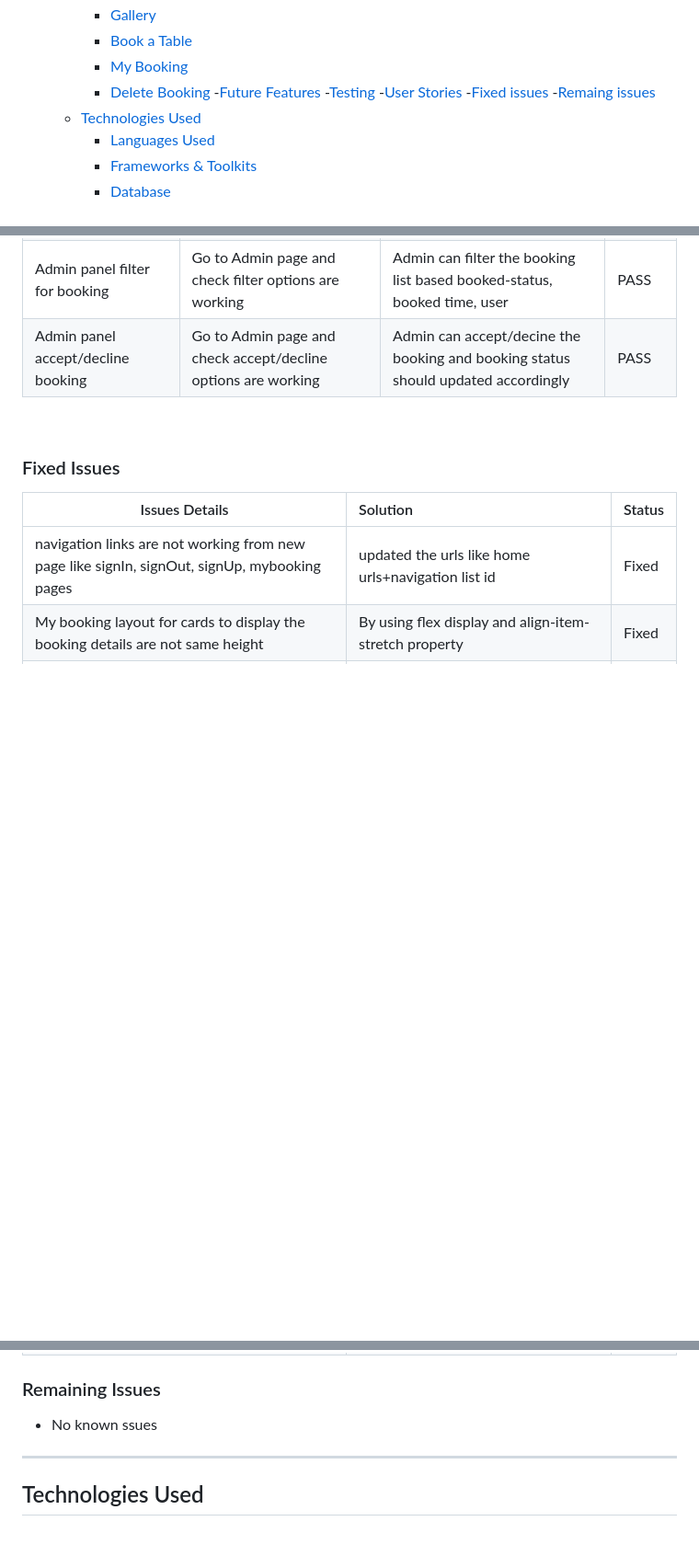
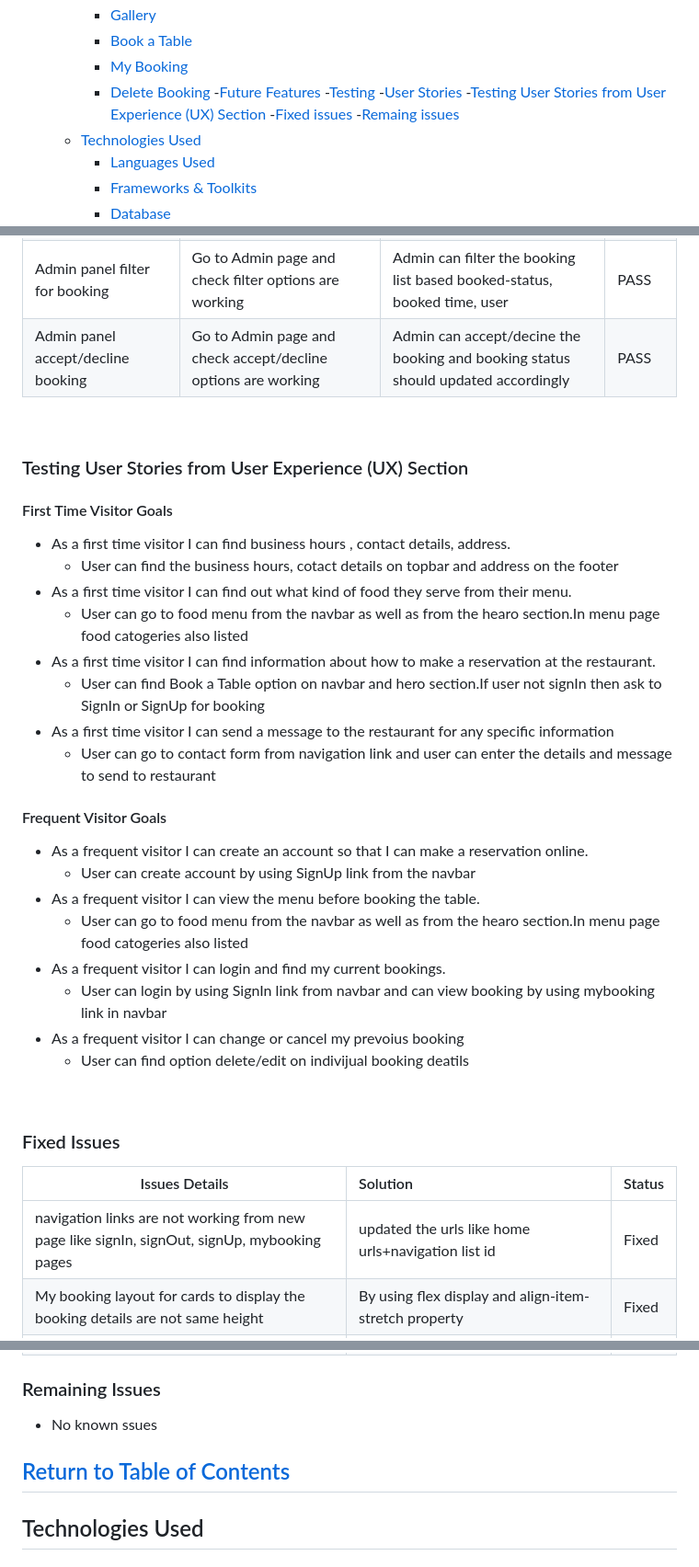
Before and after one commit to bijokmathew/Taste-Buds-Restaurant-App, a Markdown page: README.md, 3 parts joined by grey strips. Shown at 92% size. Rendered like a GitHub page; blank space fills up the shorter version.

Commit message:
Readme : added user stories test cases in to readme file

```diff
--- a/README.md
+++ b/README.md
@@ -34,6 +34,7 @@ ___
   -[Future Features](#future-features)
   -[Testing](#testing)
     -[User Stories](#user-stories)
+    -[Testing User Stories from User Experience (UX) Section](#testing-user-stories-from-user-experience-ux-section)
     -[Fixed issues](#fixed-issues)
     -[Remaing issues](#remaining-issues)
   - [Technologies Used](#technologies-used)
@@ -352,6 +353,29 @@ ___
 | Admin panel filter for booking | Go to Admin page and check filter options are working | Admin can filter the booking list based booked-status, booked time, user | PASS |
 | Admin panel accept/decline booking | Go to Admin page and check accept/decline options are working | Admin can accept/decine the booking and booking status should updated accordingly | PASS |
 &nbsp;
+### Testing User Stories from User Experience (UX) Section
+  #### First Time Visitor Goals
+   * As a first time visitor I can find business hours , contact details, address.
+      * User can find the business hours, cotact details on topbar and address on the footer
+   * As a first time visitor I can find out what kind of food they serve from their menu.
+      * User can go to food menu from the navbar as well as from the hearo section.In menu page food catogeries also listed
+   * As a first time visitor I can find information about how to make a reservation at the restaurant.
+      * User can find Book a Table option on navbar and hero section.If user not signIn then ask to SignIn or SignUp for booking
+   * As a first time visitor I can send a message to the restaurant for any specific information
+      * User can go to contact form from navigation link and user can enter the details and message to send to restaurant
+
+  #### Frequent Visitor Goals
+   * As a frequent visitor I can create an account so that I can make a reservation online.
+      * User can create account by using SignUp link from the navbar
+   * As a frequent visitor I can view the menu before booking the table.
+      * User can go to food menu from the navbar as well as from the hearo section.In menu page food catogeries also listed
+   * As a frequent visitor I can login and find my current bookings.
+      * User can login by using SignIn link from navbar and can view booking by using mybooking link in navbar
+   * As a frequent visitor I can change or cancel my prevoius booking
+      * User can find option delete/edit on indivijual booking deatils
+
+
+&nbsp;
 ### Fixed Issues
 
 
@@ -367,6 +391,8 @@ ___
 
 ### Remaining Issues
   - No known ssues
+
+[Return to Table of Contents](#table-of-contents)
 ---
 
 ## Technologies Used
```
